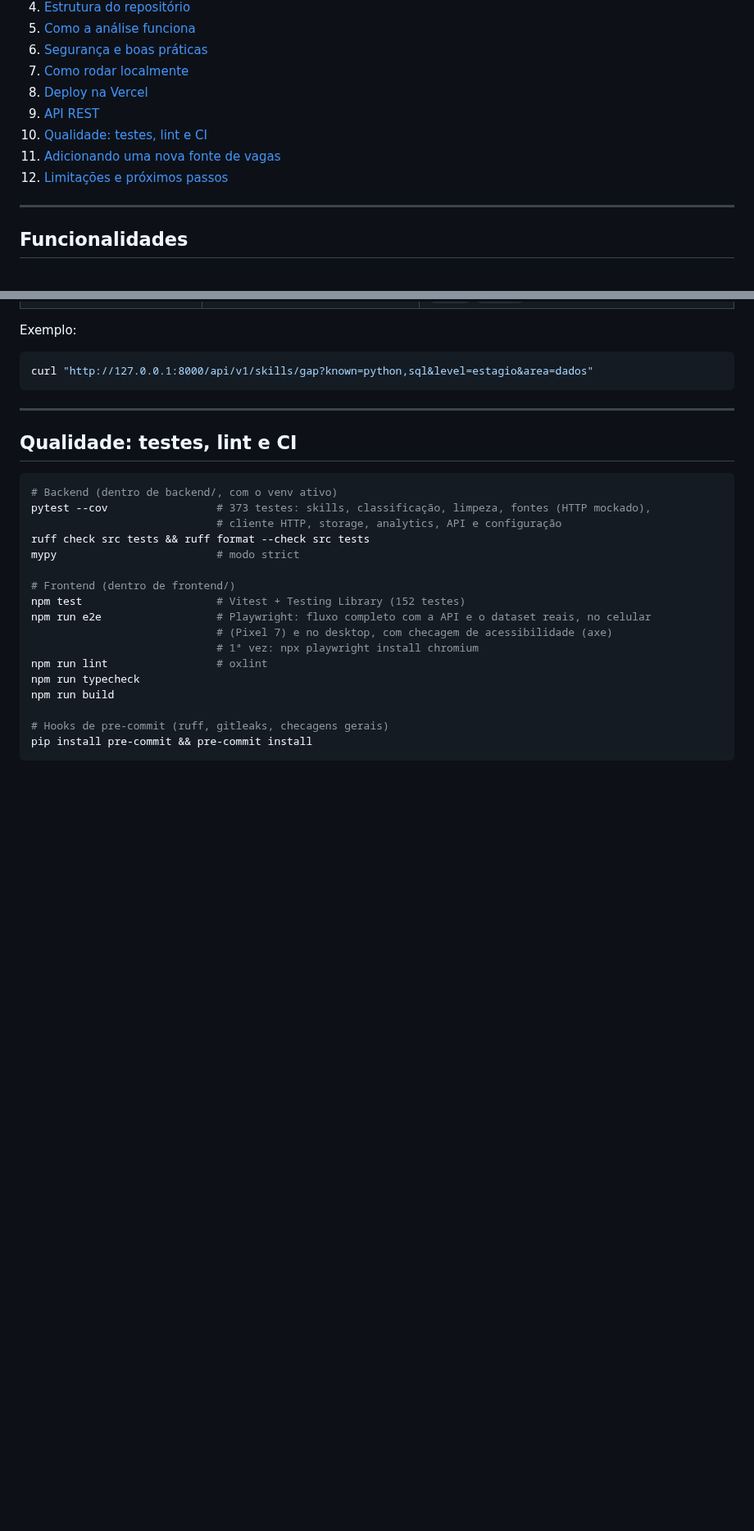
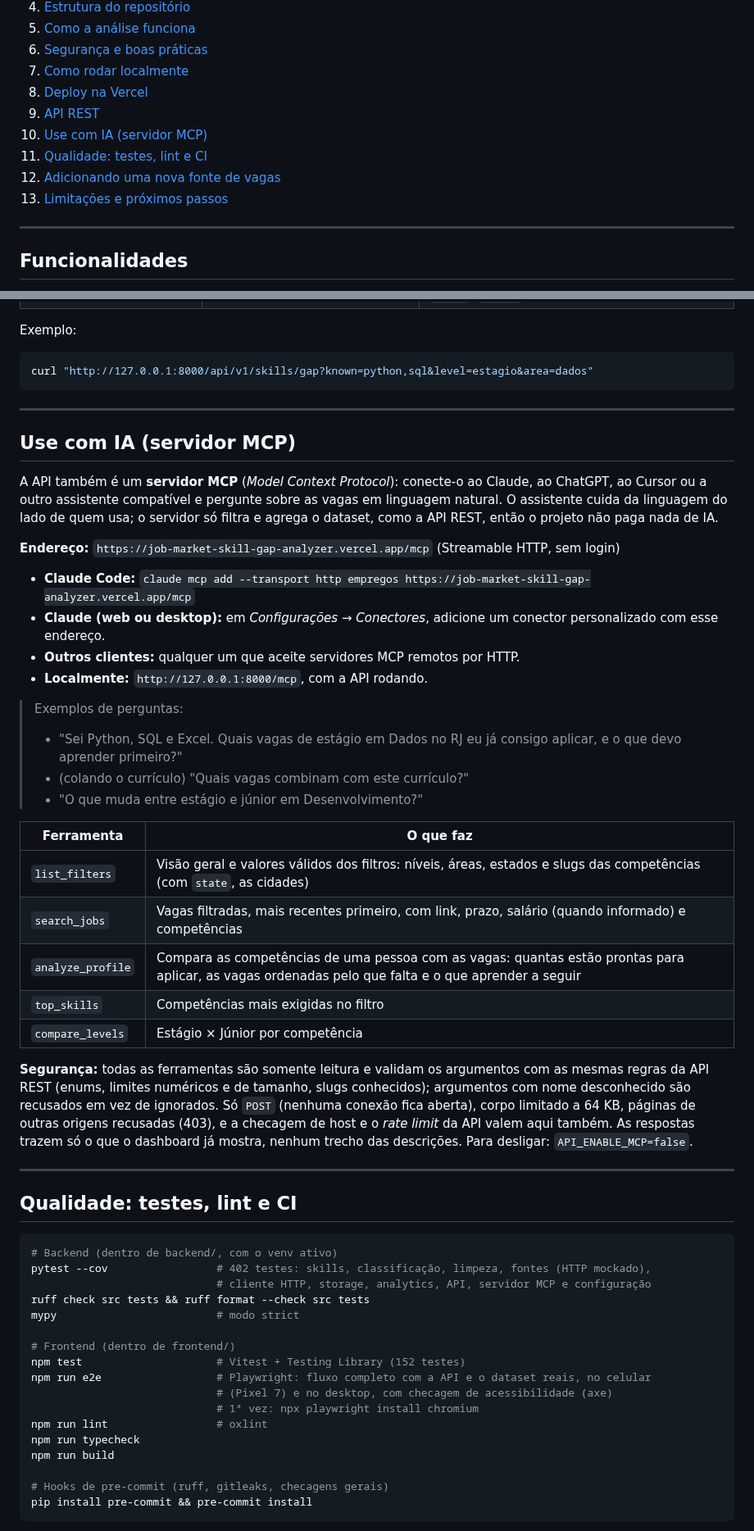
Before and after one commit to guigofranca/job-market-skill-gap-analyzer, a Markdown page: README.md, 2 parts joined by grey strips. Shown at 82% size. Drawn GitHub-style; blank space fills up the shorter version.

````diff
--- a/README.md
+++ b/README.md
@@ -65,9 +70,10 @@ and follow which skills are trending. The interface is in Portuguese.
 7. [Como rodar localmente](#como-rodar-localmente)
 8. [Deploy na Vercel](#deploy-na-vercel)
 9. [API REST](#api-rest)
-10. [Qualidade: testes, lint e CI](#qualidade-testes-lint-e-ci)
-11. [Adicionando uma nova fonte de vagas](#adicionando-uma-nova-fonte-de-vagas)
-12. [Limitações e próximos passos](#limitações-e-próximos-passos)
+10. [Use com IA (servidor MCP)](#use-com-ia-servidor-mcp)
+11. [Qualidade: testes, lint e CI](#qualidade-testes-lint-e-ci)
+12. [Adicionando uma nova fonte de vagas](#adicionando-uma-nova-fonte-de-vagas)
+13. [Limitações e próximos passos](#limitações-e-próximos-passos)
 
 ---
 
@@ -517,12 +523,50 @@ curl "http://127.0.0.1:8000/api/v1/skills/gap?known=python,sql&level=estagio&are
 
 ---
 
+## Use com IA (servidor MCP)
+
+A API também é um **servidor MCP** (*Model Context Protocol*): conecte-o ao Claude, ao ChatGPT, ao
+Cursor ou a outro assistente compatível e pergunte sobre as vagas em linguagem natural. O
+assistente cuida da linguagem do lado de quem usa; o servidor só filtra e agrega o dataset, como a
+API REST, então o projeto não paga nada de IA.
+
+**Endereço:** `https://job-market-skill-gap-analyzer.vercel.app/mcp` (Streamable HTTP, sem login)
+
+- **Claude Code:** `claude mcp add --transport http empregos https://job-market-skill-gap-analyzer.vercel.app/mcp`
+- **Claude (web ou desktop):** em *Configurações → Conectores*, adicione um conector personalizado
+  com esse endereço.
+- **Outros clientes:** qualquer um que aceite servidores MCP remotos por HTTP.
+- **Localmente:** `http://127.0.0.1:8000/mcp`, com a API rodando.
+
+> Exemplos de perguntas:
+> - "Sei Python, SQL e Excel. Quais vagas de estágio em Dados no RJ eu já consigo aplicar, e o que
+>   devo aprender primeiro?"
+> - (colando o currículo) "Quais vagas combinam com este currículo?"
+> - "O que muda entre estágio e júnior em Desenvolvimento?"
+
+| Ferramenta | O que faz |
+|---|---|
+| `list_filters` | Visão geral e valores válidos dos filtros: níveis, áreas, estados e slugs das competências (com `state`, as cidades) |
+| `search_jobs` | Vagas filtradas, mais recentes primeiro, com link, prazo, salário (quando informado) e competências |
+| `analyze_profile` | Compara as competências de uma pessoa com as vagas: quantas estão prontas para aplicar, as vagas ordenadas pelo que falta e o que aprender a seguir |
+| `top_skills` | Competências mais exigidas no filtro |
+| `compare_levels` | Estágio × Júnior por competência |
+
+**Segurança:** todas as ferramentas são somente leitura e validam os argumentos com as mesmas
+regras da API REST (enums, limites numéricos e de tamanho, slugs conhecidos); argumentos com nome
+desconhecido são recusados em vez de ignorados. Só `POST` (nenhuma conexão fica aberta), corpo
+limitado a 64 KB, páginas de outras origens recusadas (403), e a checagem de host e o *rate limit*
+da API valem aqui também. As respostas trazem só o que o dashboard já mostra, nenhum trecho das
+descrições. Para desligar: `API_ENABLE_MCP=false`.
+
+---
+
 ## Qualidade: testes, lint e CI
 
 ```bash
 # Backend (dentro de backend/, com o venv ativo)
-pytest --cov                 # 373 testes: skills, classificação, limpeza, fontes (HTTP mockado),
-                             # cliente HTTP, storage, analytics, API e configuração
+pytest --cov                 # 402 testes: skills, classificação, limpeza, fontes (HTTP mockado),
+                             # cliente HTTP, storage, analytics, API, servidor MCP e configuração
 ruff check src tests && ruff format --check src tests
 mypy                         # modo strict
 
````
Also changed, not shown: other parts of README.md (+11 -6 lines), docs/dashboard-mercado.png, docs/demo.gif, 5 other files.
